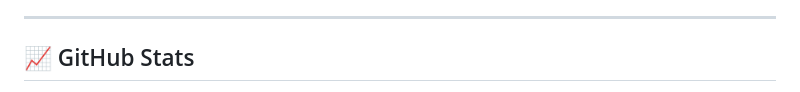
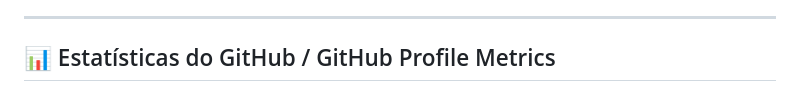
Before and after one commit to OliveiraStrategic/OliveiraStrategic, a Markdown page: README.md, the part around one of its changes. GitHub-like rendering.

```diff
--- a/README.md
+++ b/README.md
@@ -74,5 +74,5 @@ Um mod avançado para Multi Theft Auto: San Andreas (MTA:SA) que adiciona um sis
 
 ---
 
-## 📈 GitHub Stats
+## 📊 Estatísticas do GitHub / GitHub Profile Metrics
 
```
Also changed, not shown: other parts of README.md (+19 -11 lines).
